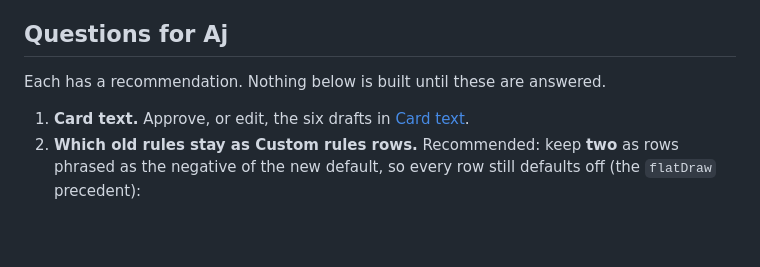
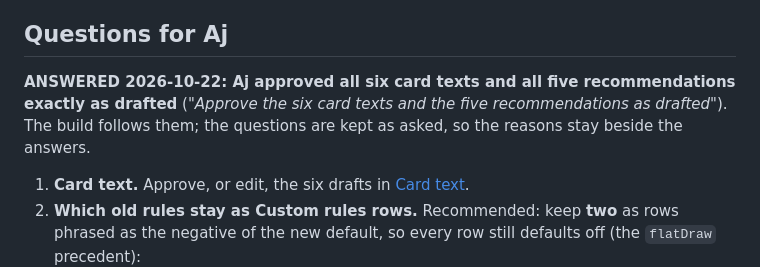
Before and after one commit to aquielleoz/CardmenFighter, a Markdown page: docs/LOSS-ALL-DEFAULT-PLAN.md, the part around the change. Rendered like a GitHub page; blank space fills up the shorter version.

```diff
--- a/docs/LOSS-ALL-DEFAULT-PLAN.md
+++ b/docs/LOSS-ALL-DEFAULT-PLAN.md
@@ -40,7 +40,9 @@ it in their first duel.
 
 ## Questions for Aj
 
-Each has a recommendation. Nothing below is built until these are answered.
+**ANSWERED 2026-10-22: Aj approved all six card texts and all five recommendations exactly as drafted** (*"Approve
+the six card texts and the five recommendations as drafted"*). The build follows them; the questions are kept as
+asked, so the reasons stay beside the answers.
 
 1. **Card text.** Approve, or edit, the six drafts in [Card text](#card-text).
 2. **Which old rules stay as Custom rules rows.** Recommended: keep **two** as rows phrased as the negative of the
```
Also changed, not shown: docs/NEXT-SESSION.md (+3 -4 lines).
